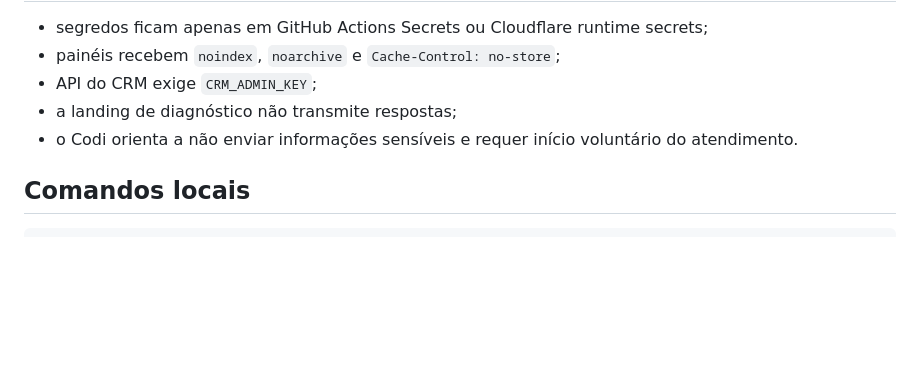
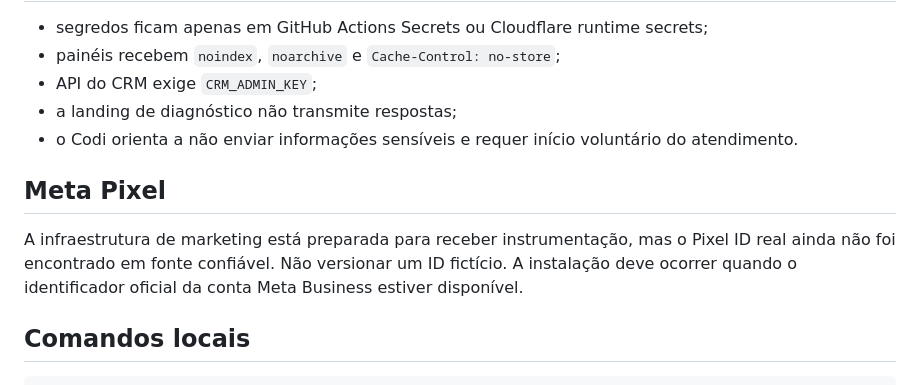
Before and after one commit to VictorHugoSimon/code-solution, a Markdown page: README.md, the part around the change. Rendered like a GitHub page; blank space fills up the shorter version.

Commit message:
docs: note Meta Pixel pending identifier

````diff
--- a/README.md
+++ b/README.md
@@ -65,6 +65,9 @@ Depois que ambos existirem, os workflows de Pages e Workers executam a automaç
 - a landing de diagnóstico não transmite respostas;
 - o Codi orienta a não enviar informações sensíveis e requer início voluntário do atendimento.
 
+## Meta Pixel
+A infraestrutura de marketing está preparada para receber instrumentação, mas o Pixel ID real ainda não foi encontrado em fonte confiável. Não versionar um ID fictício. A instalação deve ocorrer quando o identificador oficial da conta Meta Business estiver disponível.
+
 ## Comandos locais
 
 ```bash
````
